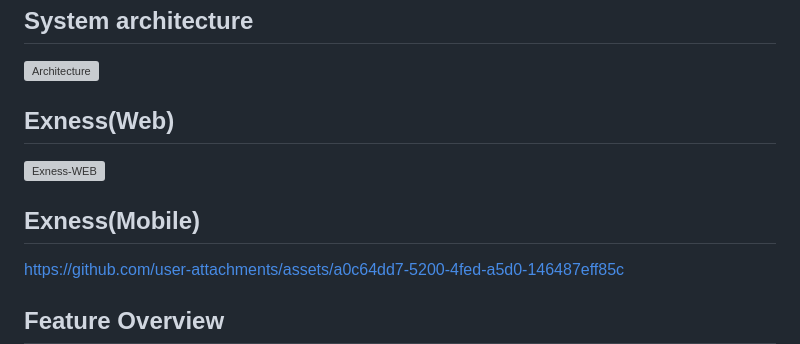
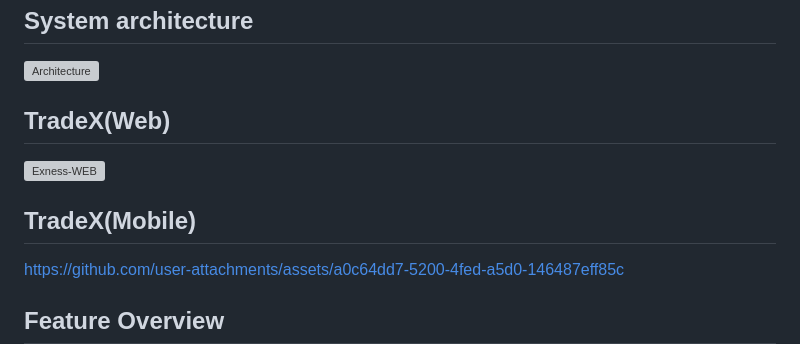
Before and after one commit to shashank-poola/exness-v3, a Markdown page: README.md, the part around the change. Drawn GitHub-style; grey boxes are pictures that could not be loaded.

Commit message:
fix(mobile): readme fix

```diff
--- a/README.md
+++ b/README.md
@@ -14,10 +14,10 @@ TradeX simulates a live crypto trading experience where users can:
 ## System architecture
 ![Architecture](apps/web/src/assets/architecture.png)
 
-## Exness(Web)
+## TradeX(Web)
 ![Exness-WEB](apps/web/src/assets/demo.png)
 
-## Exness(Mobile)
+## TradeX(Mobile)
 https://github.com/user-attachments/assets/a0c64dd7-5200-4fed-a5d0-146487eff85c
 
 
```
